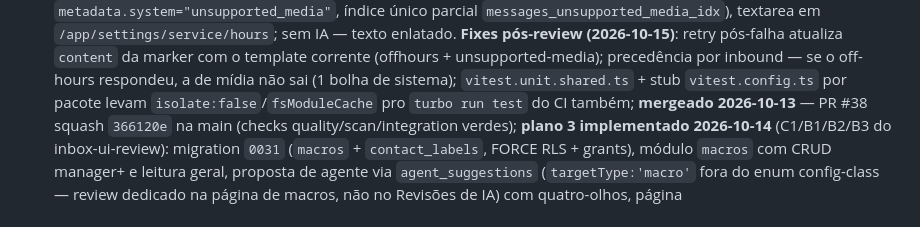
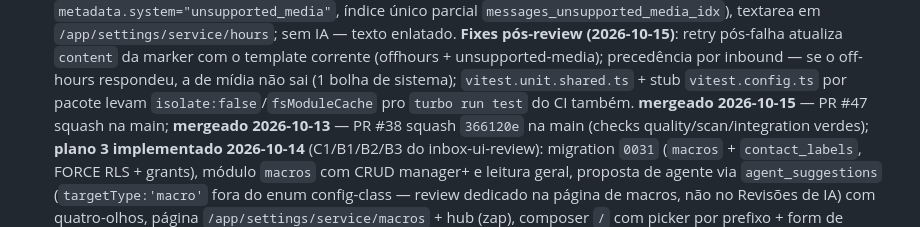
Before and after one commit to JotaSXBR/bosun, a Markdown page: TODO.md, the part around the change. GitHub-like rendering.

Commit message:
docs(todo): merge ref do PR #47
Generated with [Devin](https://devin.ai)

Co-Authored-By: Devin <158243242+devin-ai-integration[bot]@users.noreply.github.com>

```diff
--- a/TODO.md
+++ b/TODO.md
@@ -153,7 +153,8 @@ unsupported_media_message` (template editável, vazio = off), envio de
   precedência por inbound — se o off-hours respondeu, a de mídia não
   sai (1 bolha de sistema); `vitest.unit.shared.ts` + stub
   `vitest.config.ts` por pacote levam `isolate:false`/`fsModuleCache`
-  pro `turbo run test` do CI também;
+  pro `turbo run test` do CI também. **mergeado 2026-10-15** — PR #47
+  squash na main;
   **mergeado 2026-10-13** — PR #38 squash `366120e` na main (checks
   quality/scan/integration verdes);
   **plano 3 implementado 2026-10-14** (C1/B1/B2/B3 do inbox-ui-review):
```
